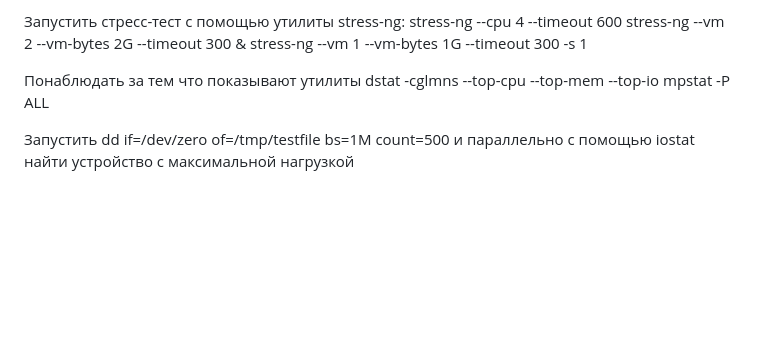
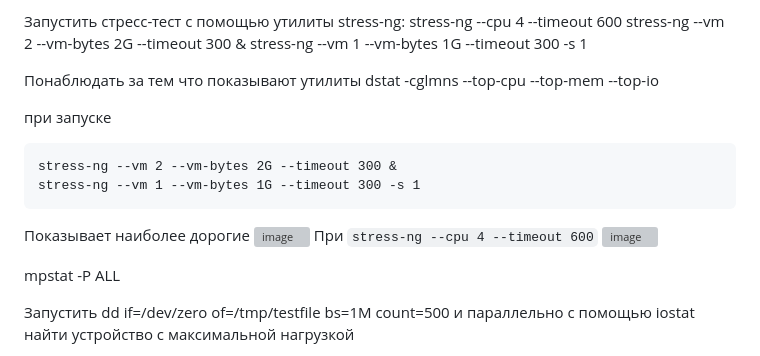
Before and after one commit to TapAleksej/DevopsHomeWorks, a Markdown page: 10 Unix утилиты 1/dop9.md, the part around the change. Rendered like a GitHub page; blank space fills up the shorter version; grey boxes are pictures that could not be loaded.

Commit message:
Update stress

````diff
--- a/10 Unix утилиты 1/dop9.md
+++ b/10 Unix утилиты 1/dop9.md
@@ -253,6 +253,18 @@ stress-ng --vm 1 --vm-bytes 1G --timeout 300 -s 1
 
 Понаблюдать за тем что показывают утилиты
 dstat -cglmns --top-cpu --top-mem --top-io
+
+при запуске
+```
+stress-ng --vm 2 --vm-bytes 2G --timeout 300 &
+stress-ng --vm 1 --vm-bytes 1G --timeout 300 -s 1
+```
+Показывает наиболее дорогие
+![image](https://github.com/user-attachments/assets/e8c4ae32-b18f-4eba-9d01-c645bcc7c448)
+При `stress-ng --cpu 4 --timeout 600`
+![image](https://github.com/user-attachments/assets/78ca49cf-b62a-40d9-a315-9952a2c3bb84)
+
+
 mpstat -P ALL
 
 
````
